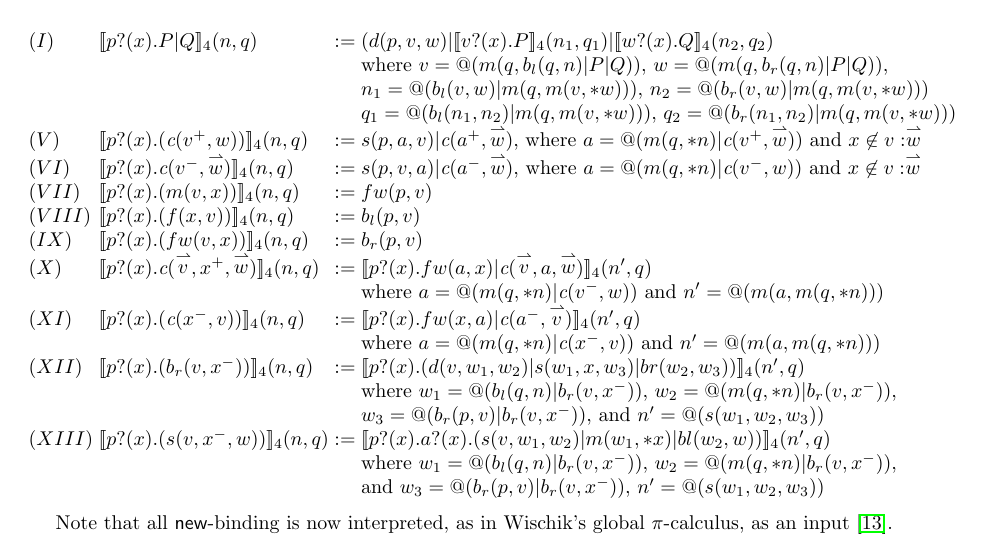
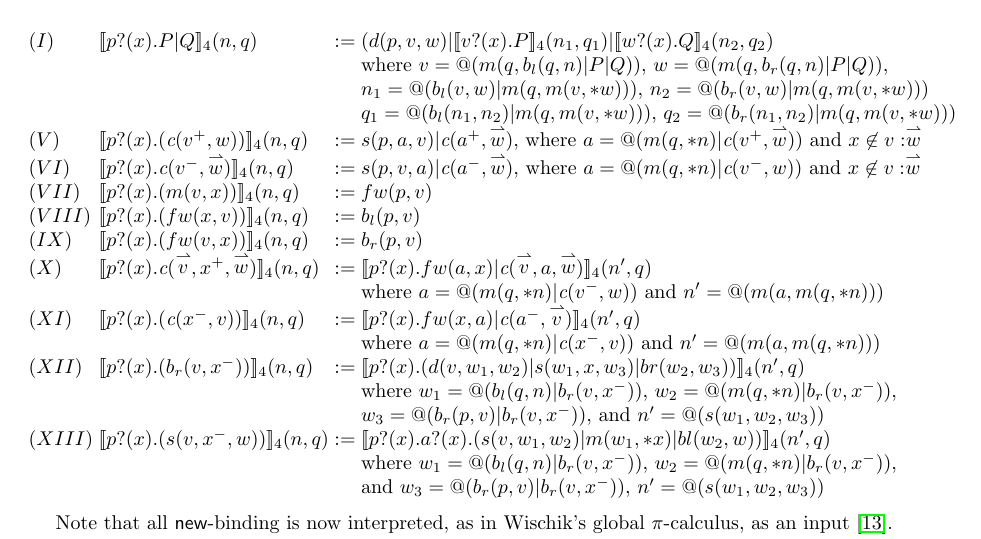
Before and after one commit to leithaus/pi4u, a LaTeX paper (rhocomb/rhocomb.tex): part of page 5 of 8, cut so that both start at the same text. Compiled offline with pdfLaTeX.

Commit message:
Fixed typo

```diff
--- a/rhocomb/rhocomb.tex
+++ b/rhocomb/rhocomb.tex
@@ -540,7 +540,7 @@ specification.
 (VII)&  \meaningof{\prefix{p}{x}{(m(v,x))}}_4(n, q)
     & := &
     fw(p,v) \\
-(VIII)&  \meaningof{\prefix{p}{x}{(f(x,v))}}_4(n, q)
+(VIII)&  \meaningof{\prefix{p}{x}{(fw(x,v))}}_4(n, q)
     & := &
     b_{l}(p,v) \\
 (IX)&  \meaningof{\prefix{p}{x}{(fw(v,x))}}_4(n, q)
```
